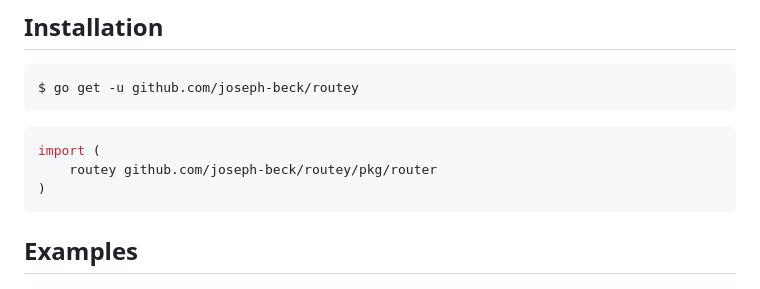
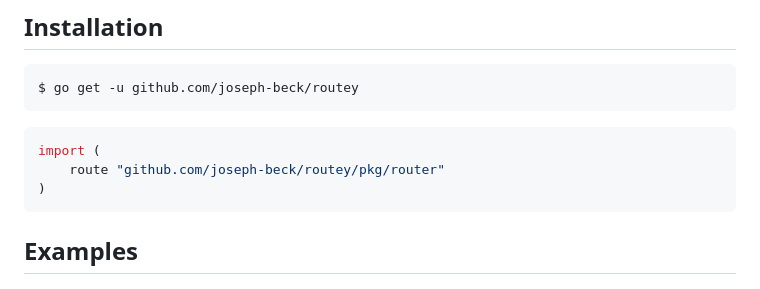
Before and after one commit to joseph-beck/routey, a Markdown page: README.md, the part around the change. GitHub-like rendering.

````diff
--- a/README.md
+++ b/README.md
@@ -15,7 +15,7 @@ $ go get -u github.com/joseph-beck/routey
 
 ```go
 import (
-    routey github.com/joseph-beck/routey/pkg/router
+    route "github.com/joseph-beck/routey/pkg/router"
 )
 ```
 
````
